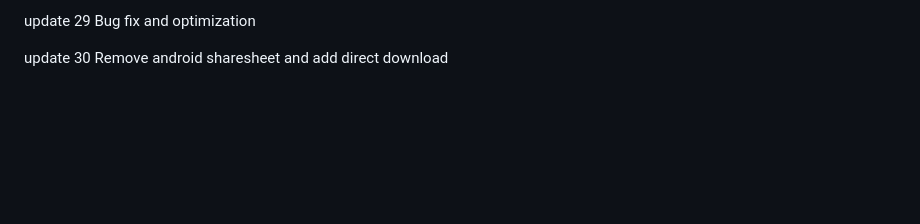
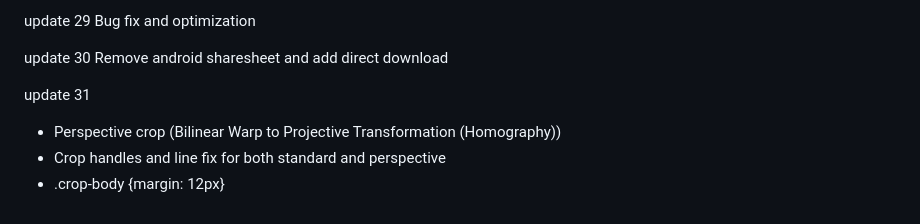
Before and after one commit to DoeHtetWin/picstitch-pwa, a Markdown page: update30.md, the part around the change. Drawn GitHub-style; blank space fills up the shorter version.

```diff
--- a/update30.md
+++ b/update30.md
@@ -126,3 +126,8 @@ Bug fix and optimization
 
 update 30
 Remove android sharesheet and add direct download
+
+update 31
+- Perspective crop (Bilinear Warp  to Projective Transformation (Homography))
+- Crop handles and line fix for both standard and perspective
+- .crop-body {margin: 12px}
```
